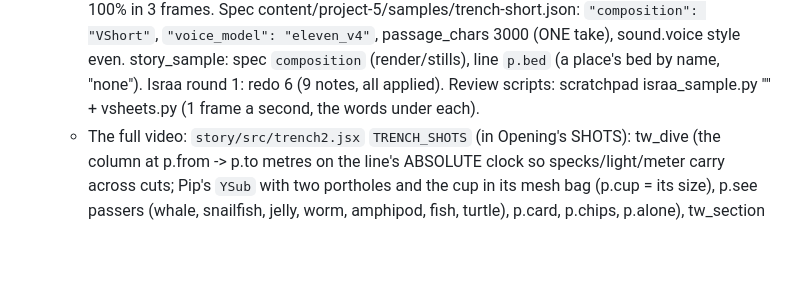
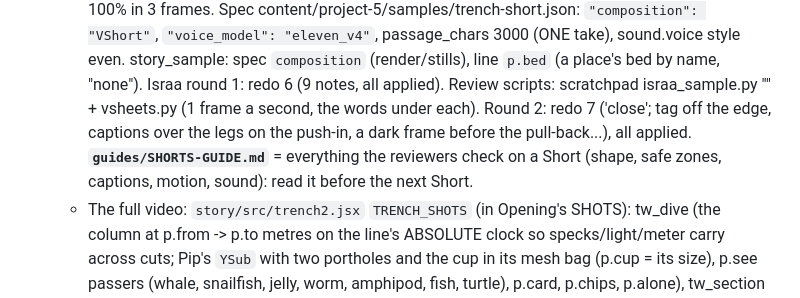
Before and after one commit to Mismail933/agent-hq, a Markdown page: CLAUDE.md, the part around the change. Drawn GitHub-style; blank space fills up the shorter version.

Commit message:
guides/SHORTS-GUIDE.md: what a Storygraphics Short must get right (from the trench Short's reviews)
Co-Authored-By: Claude Opus 5.5 <noreply@anthropic.com>

```diff
--- a/CLAUDE.md
+++ b/CLAUDE.md
@@ -1169,6 +1169,9 @@ Agents never spend money without the owner's explicit approval.
     sound.voice style even. story_sample: spec `composition` (render/stills), line `p.bed` (a place's bed by name, "none").
     Israa round 1: redo 6 (9 notes, all applied). Review scripts: scratchpad israa_sample.py <sample> "" <note file> + vsheets.py
     (1 frame a second, the words under each).
+    Round 2: redo 7 ('close'; tag off the edge, captions over the legs on the push-in, a dark frame before the pull-back...), all
+    applied. **`guides/SHORTS-GUIDE.md`** = everything the reviewers check on a Short (shape, safe zones, captions, motion, sound):
+    read it before the next Short.
   - The full video: `story/src/trench2.jsx` `TRENCH_SHOTS` (in Opening's SHOTS): tw_dive (the column at p.from -> p.to metres on the
     line's ABSOLUTE clock so specks/light/meter carry across cuts; Pip's `YSub` with two portholes and the cup in its mesh bag (p.cup =
     its size), p.see passers (whale, snailfish, jelly, worm, amphipod, fish, turtle), p.card, p.chips, p.alone), tw_section (wide
```
Also changed, not shown: guides/SHORTS-GUIDE.md (added, +48 -0 lines).
